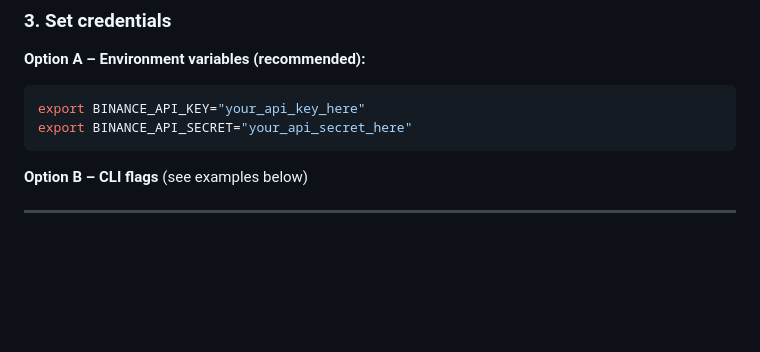
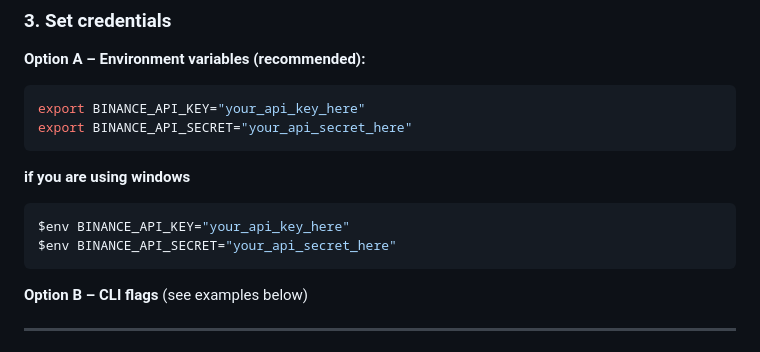
Before and after one commit to Dew2025source/tradingbot, a Markdown page: README.md, the part around the change. Rendered like a GitHub page; blank space fills up the shorter version.

Commit message:
Include Windows instructions for environment variable
Added instructions for setting environment variables on Windows.

````diff
--- a/README.md
+++ b/README.md
@@ -48,7 +48,11 @@ pip install -r requirements.txt
 export BINANCE_API_KEY="your_api_key_here"
 export BINANCE_API_SECRET="your_api_secret_here"
 ```
-
+**if you are using windows**
+```bash
+$env BINANCE_API_KEY="your_api_key_here"
+$env BINANCE_API_SECRET="your_api_secret_here"
+```
 **Option B – CLI flags** (see examples below)
 
 ---
````
